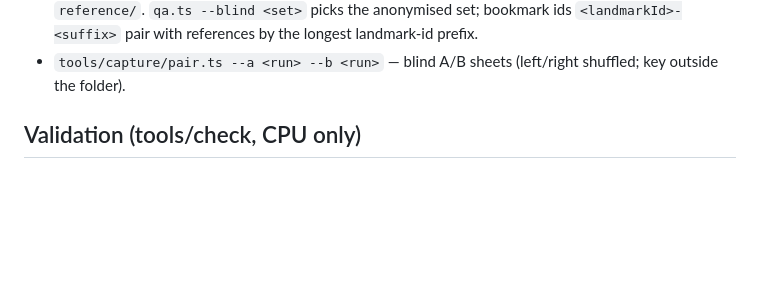
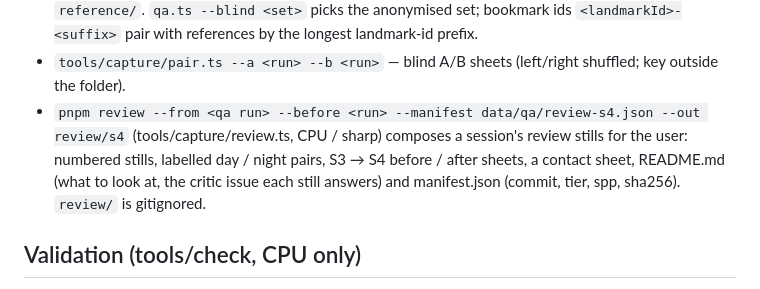
Before and after one commit to earthwalker17/map-of-middle-earth, a Markdown page: docs/ARCHITECTURE.md, the part around one of its changes. Rendered like a GitHub page; blank space fills up the shorter version.

```diff
--- a/docs/ARCHITECTURE.md
+++ b/docs/ARCHITECTURE.md
@@ -321,6 +347,10 @@ realize their declarations.
   `reference/`. `qa.ts --blind <set>` picks the anonymised set; bookmark ids `<landmarkId>-<suffix>` pair
   with references by the longest landmark-id prefix.
 - `tools/capture/pair.ts --a <run> --b <run>` — blind A/B sheets (left/right shuffled; key outside the folder).
+- `pnpm review --from <qa run> --before <run> --manifest data/qa/review-s4.json --out review/s4`
+  (tools/capture/review.ts, CPU / sharp) composes a session's review stills for the user: numbered stills,
+  labelled day / night pairs, S3 → S4 before / after sheets, a contact sheet, README.md (what to look at, the
+  critic issue each still answers) and manifest.json (commit, tier, spp, sha256). `review/` is gitignored.
 
 ## Validation (tools/check, CPU only)
 - `pnpm check` (run.ts): places/footprints, landmark definitions, assets vs CREDITS (incl. derived detail
```
Also changed, not shown: other parts of docs/ARCHITECTURE.md (+29 -3 lines).
